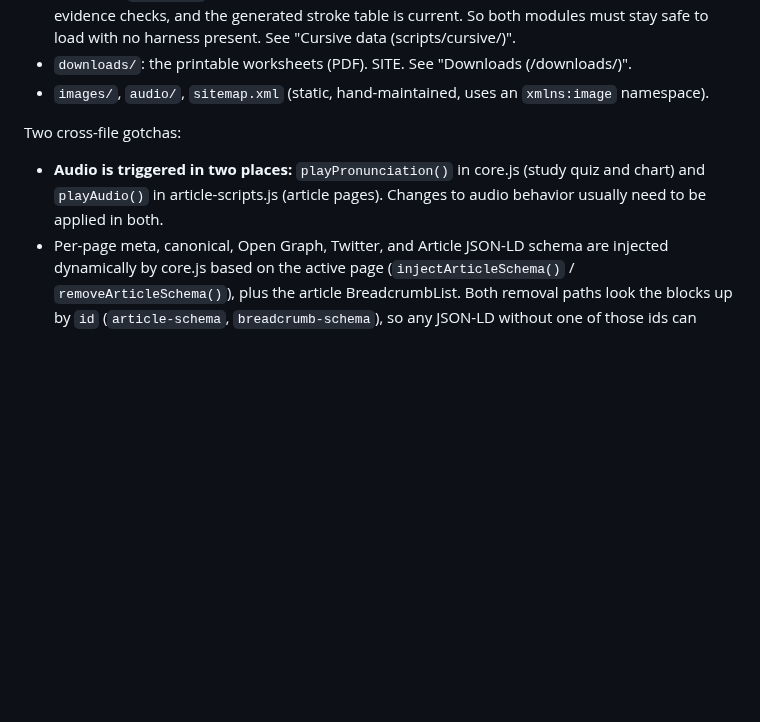
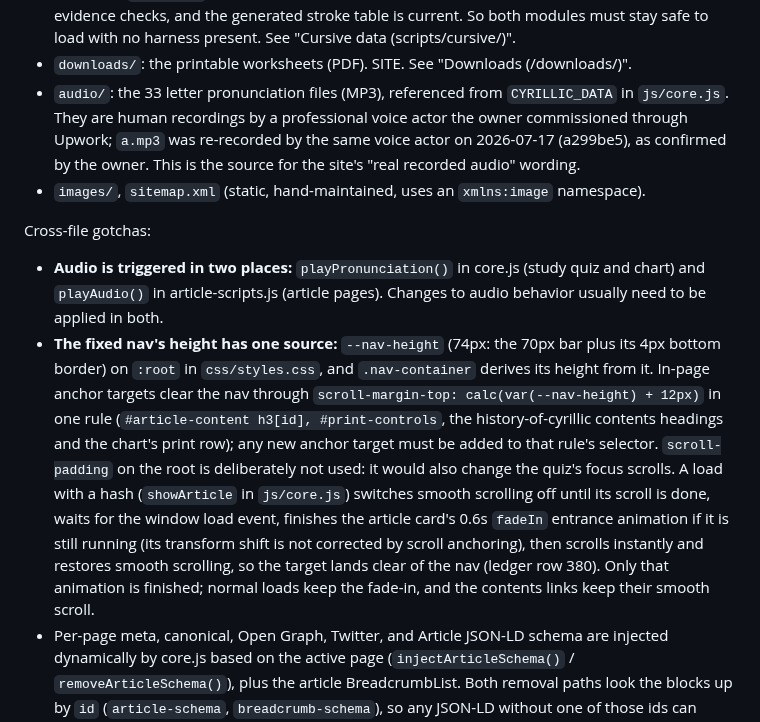
Before and after one commit to malcolm15/cyrillic-learner, a Markdown page: CLAUDE.md, the part around the change. Drawn GitHub-style; blank space fills up the shorter version.

Commit message:
Document the nav height, anchor offsets and audio provenance in CLAUDE.md
Ledger rows 380 and 381.
- Cross-file gotchas: --nav-height is the one source of the fixed nav's
  height; anchor targets clear it through one scroll-margin-top rule whose
  selector must list every new target; scroll-padding on the root is
  deliberately not used; how a hash load scrolls.
- audio/ gets its own bullet: human recordings by a professional voice
  actor the owner commissioned through Upwork, a.mp3 re-recorded by the
  same voice actor on 2026-07-17, the source for the site's "real
  recorded audio" wording.

```diff
--- a/CLAUDE.md
+++ b/CLAUDE.md
@@ -152,13 +152,33 @@ Vanilla JavaScript SPA. No frameworks, no build step, no bundler. Core files:
   (scripts/cursive/)".
 - `downloads/`: the printable worksheets (PDF). SITE. See "Downloads
   (/downloads/)".
-- `images/`, `audio/`, `sitemap.xml` (static, hand-maintained, uses an `xmlns:image`
+- `audio/`: the 33 letter pronunciation files (MP3), referenced from
+  `CYRILLIC_DATA` in `js/core.js`. They are human recordings by a professional
+  voice actor the owner commissioned through Upwork; `a.mp3` was re-recorded by
+  the same voice actor on 2026-07-17 (a299be5), as confirmed by the owner. This
+  is the source for the site's "real recorded audio" wording.
+- `images/`, `sitemap.xml` (static, hand-maintained, uses an `xmlns:image`
   namespace).
 
-Two cross-file gotchas:
+Cross-file gotchas:
 - **Audio is triggered in two places:** `playPronunciation()` in core.js (study quiz
   and chart) and `playAudio()` in article-scripts.js (article pages). Changes to
   audio behavior usually need to be applied in both.
+- **The fixed nav's height has one source:** `--nav-height` (74px: the 70px bar
+  plus its 4px bottom border) on `:root` in `css/styles.css`, and
+  `.nav-container` derives its height from it. In-page anchor targets clear the
+  nav through `scroll-margin-top: calc(var(--nav-height) + 12px)` in one rule
+  (`#article-content h3[id], #print-controls`, the history-of-cyrillic contents
+  headings and the chart's print row); any new anchor target must be added to
+  that rule's selector. `scroll-padding` on the root is deliberately not used:
+  it would also change the quiz's focus scrolls. A load with a hash
+  (`showArticle` in `js/core.js`) switches smooth scrolling off until its scroll
+  is done, waits for the window load event, finishes the article card's 0.6s
+  `fadeIn` entrance animation if it is still running (its transform shift is
+  not corrected by scroll anchoring), then scrolls instantly and restores smooth
+  scrolling, so the target lands clear of the nav (ledger row 380). Only that
+  animation is finished; normal loads keep the fade-in, and the contents links
+  keep their smooth scroll.
 - Per-page meta, canonical, Open Graph, Twitter, and Article JSON-LD schema are
   injected dynamically by core.js based on the active page (`injectArticleSchema()` /
   `removeArticleSchema()`), plus the article BreadcrumbList. Both removal paths look
```
